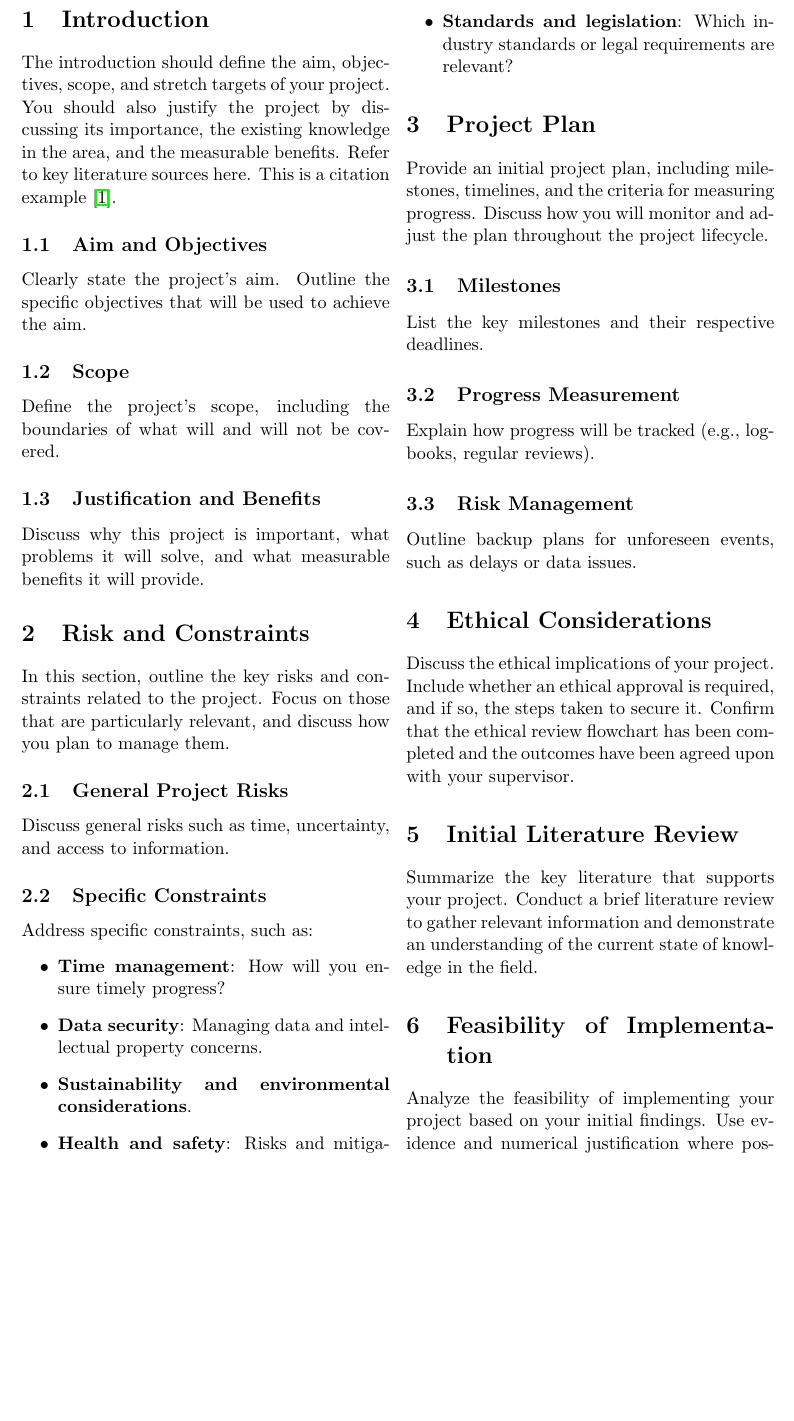
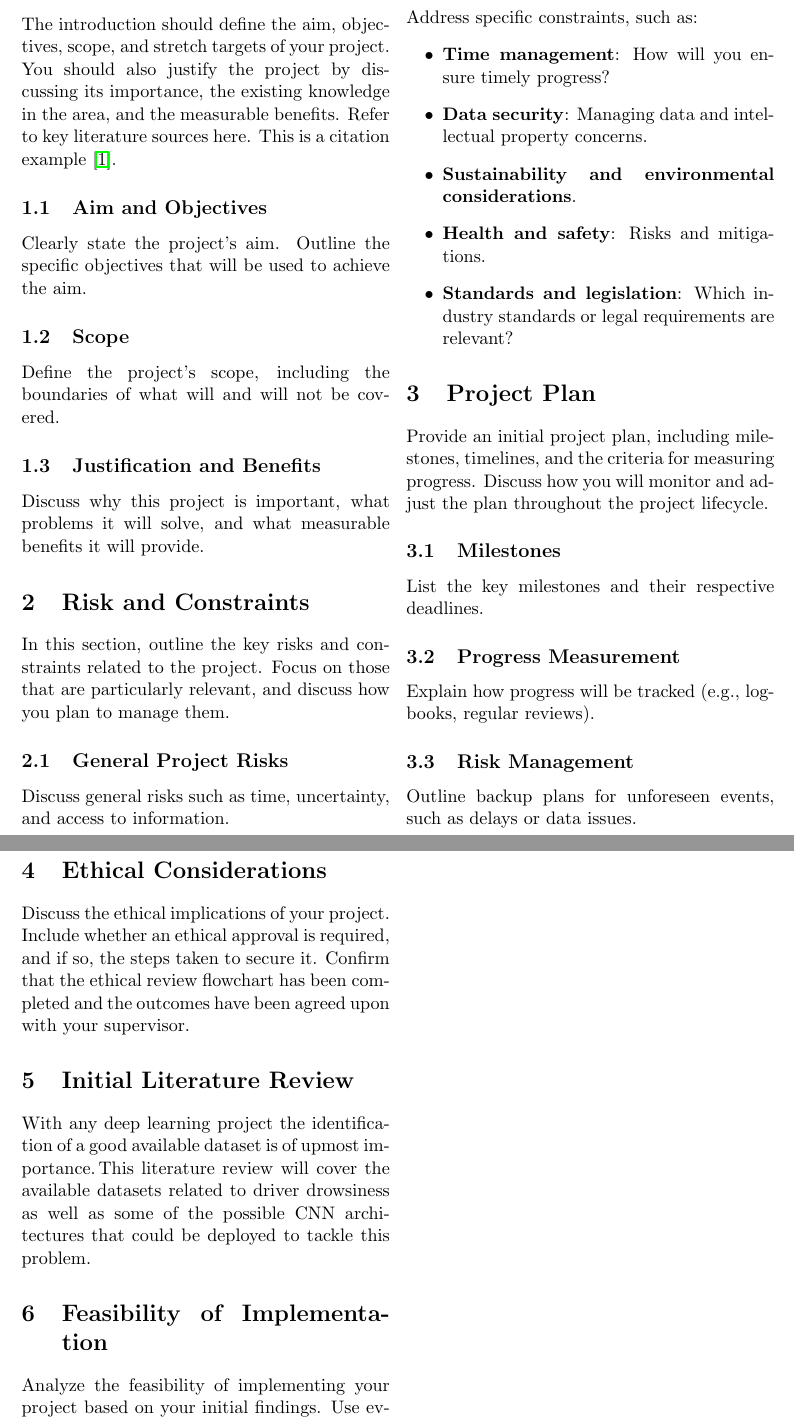
Before and after one commit to olly-evans/A-Deep-Learning-Approach-to-Predict-Driver-Drowsiness, a LaTeX document (Feasibility-Study/FeasibilityStudy.tex): part of page 3 of 5 before the commit and two parts of pages 1 and 2 of 3 after it, the two joined at a grey line, cut so that both start at the same text, the shorter picture padded with empty space. Compiled offline with pdfLaTeX.

Commit message:
Added basic intro to the literature review

```diff
--- a/Feasibility-Study/FeasibilityStudy.tex
+++ b/Feasibility-Study/FeasibilityStudy.tex
@@ -12,7 +12,7 @@
 % Title and author details with clean, professional formatting
 \title{
     \textit{\large Oliver James Evans} \\ % Subtitle in italics, smaller font
-    \textbf{\LARGE Feasibility of a Convolutional Neural Network for Driver Drowsiness Detection} % Main title, slightly larger
+    \textbf{\LARGE A Deep Learning Approach to Predict Driver Drowsiness} % Main title, slightly larger
 }
 \author{
     \normalsize ES327: Individual Project \\ % Module code, in normal size
@@ -89,12 +84,26 @@ Outline backup plans for unforeseen events, such as delays or data issues.
 \label{sec:ethics}
 Discuss the ethical implications of your project. Include whether an ethical approval is required, and if so, the steps taken to secure it. Confirm that the ethical review flowchart has been completed and the outcomes have been agreed upon with your supervisor.
 
+
+
+
+
+
+
 % ------------------------------------------------
 % 5. Initial Literature Review
 % ------------------------------------------------
 \section{Initial Literature Review}
 \label{sec:litreview}
-Summarize the key literature that supports your project. Conduct a brief literature review to gather relevant information and demonstrate an understanding of the current state of knowledge in the field.
+With any deep learning project the identification of a good available dataset is of upmost importance.\,This literature review will cover the available datasets related to driver
+drowsiness as well as some of the possible CNN architectures that could be deployed to tackle this problem.\,
+
+
+
+
+
+
+
 
 % ------------------------------------------------
 % 6. Feasibility of Implementation
```
Also changed, not shown: Feasibility-Study/FeasibilityStudy.pdf, Feasibility-Study/FeasibilityStudy.tex (5 more changed lines), 5 other files.
